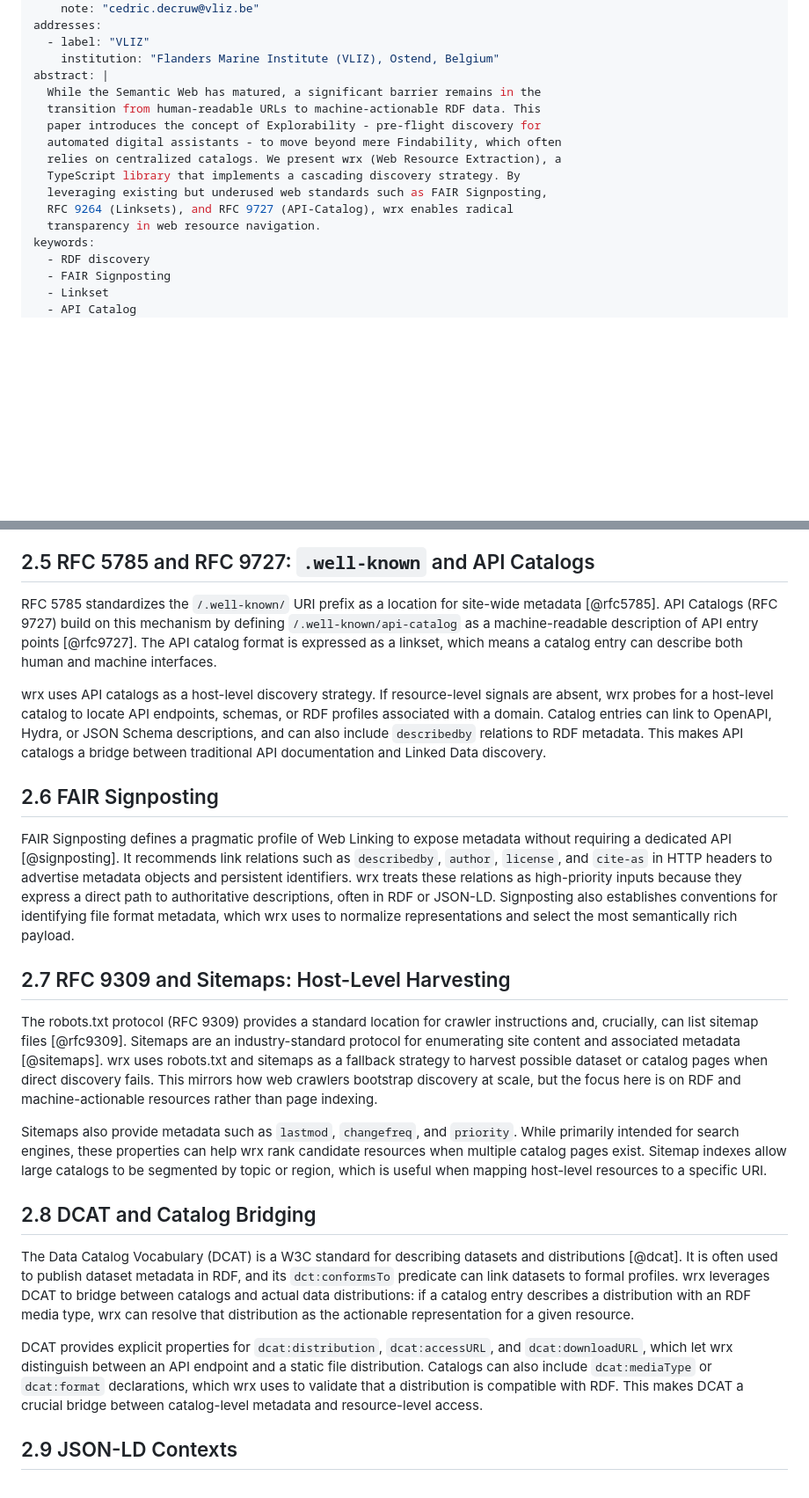
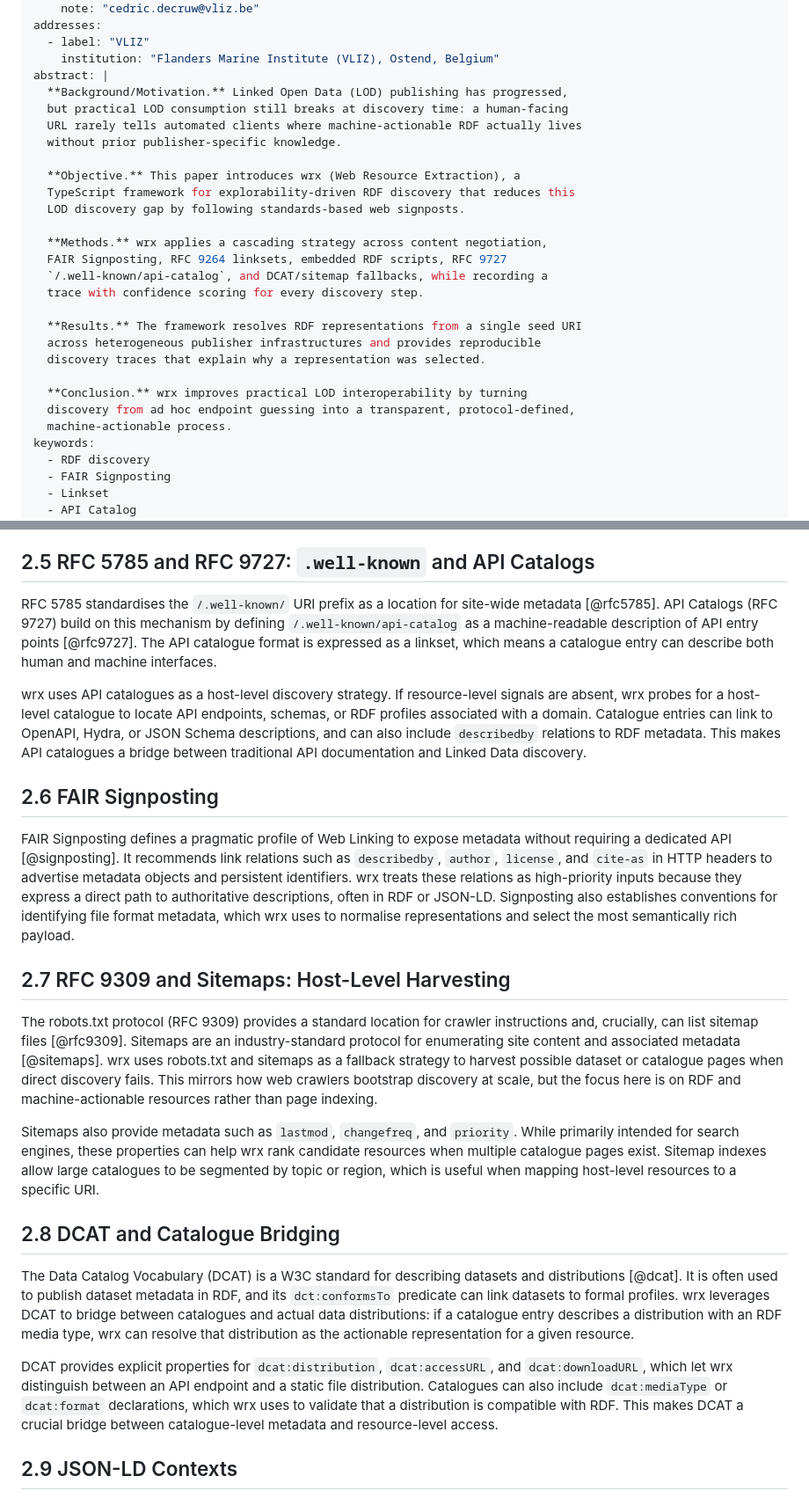
Before and after one commit to cedricdcc/papers, a Markdown page: papers/wrx/wrx.md, 2 parts joined by grey strips. Shown at 88% size. GitHub-like rendering; blank space fills up the shorter version.

```diff
--- a/papers/wrx/wrx.md
+++ b/papers/wrx/wrx.md
@@ -13,15 +13,27 @@ addresses:
   - label: "VLIZ"
     institution: "Flanders Marine Institute (VLIZ), Ostend, Belgium"
 abstract: |
-  While the Semantic Web has matured, a significant barrier remains in the
-  transition from human-readable URLs to machine-actionable RDF data. This
-  paper introduces the concept of Explorability - pre-flight discovery for
-  automated digital assistants - to move beyond mere Findability, which often
-  relies on centralized catalogs. We present wrx (Web Resource Extraction), a
-  TypeScript library that implements a cascading discovery strategy. By
-  leveraging existing but underused web standards such as FAIR Signposting,
-  RFC 9264 (Linksets), and RFC 9727 (API-Catalog), wrx enables radical
-  transparency in web resource navigation.
+  **Background/Motivation.** Linked Open Data (LOD) publishing has progressed,
+  but practical LOD consumption still breaks at discovery time: a human-facing
+  URL rarely tells automated clients where machine-actionable RDF actually lives
+  without prior publisher-specific knowledge.
+
+  **Objective.** This paper introduces wrx (Web Resource Extraction), a
+  TypeScript framework for explorability-driven RDF discovery that reduces this
+  LOD discovery gap by following standards-based web signposts.
+
+  **Methods.** wrx applies a cascading strategy across content negotiation,
+  FAIR Signposting, RFC 9264 linksets, embedded RDF scripts, RFC 9727
+  `/.well-known/api-catalog`, and DCAT/sitemap fallbacks, while recording a
+  trace with confidence scoring for every discovery step.
+
+  **Results.** The framework resolves RDF representations from a single seed URI
+  across heterogeneous publisher infrastructures and provides reproducible
+  discovery traces that explain why a representation was selected.
+
+  **Conclusion.** wrx improves practical LOD interoperability by turning
+  discovery from ad hoc endpoint guessing into a transparent, protocol-defined,
+  machine-actionable process.
 keywords:
   - RDF discovery
   - FAIR Signposting
@@ -148,17 +160,17 @@ publisher-specific URI templates.
 
 ## 2.5 RFC 5785 and RFC 9727: `.well-known` and API Catalogs
 
-RFC 5785 standardizes the `/.well-known/` URI prefix as a location for
+RFC 5785 standardises the `/.well-known/` URI prefix as a location for
 site-wide metadata [@rfc5785]. API Catalogs (RFC 9727) build on this mechanism by
 defining `/.well-known/api-catalog` as a machine-readable description of API
-entry points [@rfc9727]. The API catalog format is expressed as a linkset, which
-means a catalog entry can describe both human and machine interfaces.
+entry points [@rfc9727]. The API catalogue format is expressed as a linkset, which
+means a catalogue entry can describe both human and machine interfaces.
 
-wrx uses API catalogs as a host-level discovery strategy. If resource-level
-signals are absent, wrx probes for a host-level catalog to locate API endpoints,
-schemas, or RDF profiles associated with a domain. Catalog entries can link to
+wrx uses API catalogues as a host-level discovery strategy. If resource-level
+signals are absent, wrx probes for a host-level catalogue to locate API endpoints,
+schemas, or RDF profiles associated with a domain. Catalogue entries can link to
 OpenAPI, Hydra, or JSON Schema descriptions, and can also include `describedby`
-relations to RDF metadata. This makes API catalogs a bridge between traditional
+relations to RDF metadata. This makes API catalogues a bridge between traditional
 API documentation and Linked Data discovery.
 
 ## 2.6 FAIR Signposting
@@ -169,7 +181,7 @@ such as `describedby`, `author`, `license`, and `cite-as` in HTTP headers to
 advertise metadata objects and persistent identifiers. wrx treats these
 relations as high-priority inputs because they express a direct path to
 authoritative descriptions, often in RDF or JSON-LD. Signposting also establishes
-conventions for identifying file format metadata, which wrx uses to normalize
+conventions for identifying file format metadata, which wrx uses to normalise
 representations and select the most semantically rich payload.
 
 ## 2.7 RFC 9309 and Sitemaps: Host-Level Harvesting
@@ -178,30 +190,30 @@ The robots.txt protocol (RFC 9309) provides a standard location for crawler
 instructions and, crucially, can list sitemap files [@rfc9309]. Sitemaps are an
 industry-standard protocol for enumerating site content and associated metadata
 [@sitemaps]. wrx uses robots.txt and sitemaps as a fallback strategy to harvest
-possible dataset or catalog pages when direct discovery fails. This mirrors how
+possible dataset or catalogue pages when direct discovery fails. This mirrors how
 web crawlers bootstrap discovery at scale, but the focus here is on RDF and
 machine-actionable resources rather than page indexing.
 
 Sitemaps also provide metadata such as `lastmod`, `changefreq`, and `priority`.
 While primarily intended for search engines, these properties can help wrx rank
-candidate resources when multiple catalog pages exist. Sitemap indexes allow
-large catalogs to be segmented by topic or region, which is useful when mapping
+candidate resources when multiple catalogue pages exist. Sitemap indexes allow
+large catalogues to be segmented by topic or region, which is useful when mapping
 host-level resources to a specific URI.
 
-## 2.8 DCAT and Catalog Bridging
+## 2.8 DCAT and Catalogue Bridging
 
 The Data Catalog Vocabulary (DCAT) is a W3C standard for describing datasets and
 distributions [@dcat]. It is often used to publish dataset metadata in RDF, and
 its `dct:conformsTo` predicate can link datasets to formal profiles. wrx
-leverages DCAT to bridge between catalogs and actual data distributions: if a
-catalog entry describes a distribution with an RDF media type, wrx can resolve
+leverages DCAT to bridge between catalogues and actual data distributions: if a
+catalogue entry describes a distribution with an RDF media type, wrx can resolve
 that distribution as the actionable representation for a given resource.
 
 DCAT provides explicit properties for `dcat:distribution`, `dcat:accessURL`, and
 `dcat:downloadURL`, which let wrx distinguish between an API endpoint and a
-static file distribution. Catalogs can also include `dcat:mediaType` or
+static file distribution. Catalogues can also include `dcat:mediaType` or
 `dcat:format` declarations, which wrx uses to validate that a distribution is
-compatible with RDF. This makes DCAT a crucial bridge between catalog-level
+compatible with RDF. This makes DCAT a crucial bridge between catalogue-level
 metadata and resource-level access.
 
 ## 2.9 JSON-LD Contexts
```
Also changed, not shown: other parts of papers/wrx/wrx.md (+72 -52 lines).
